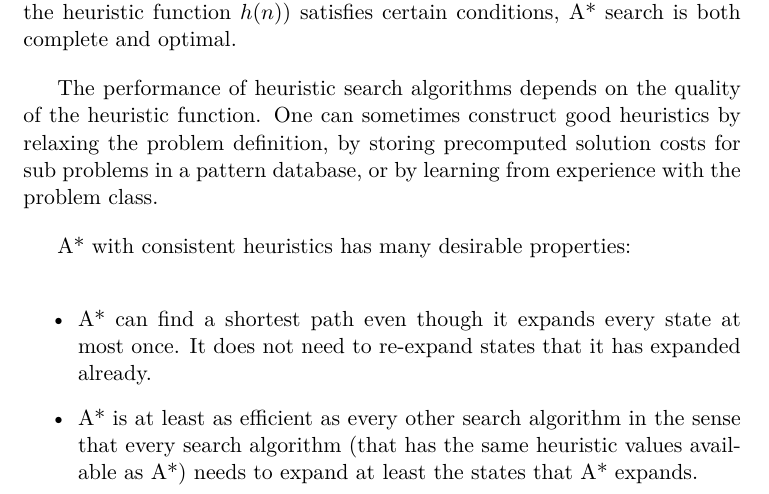
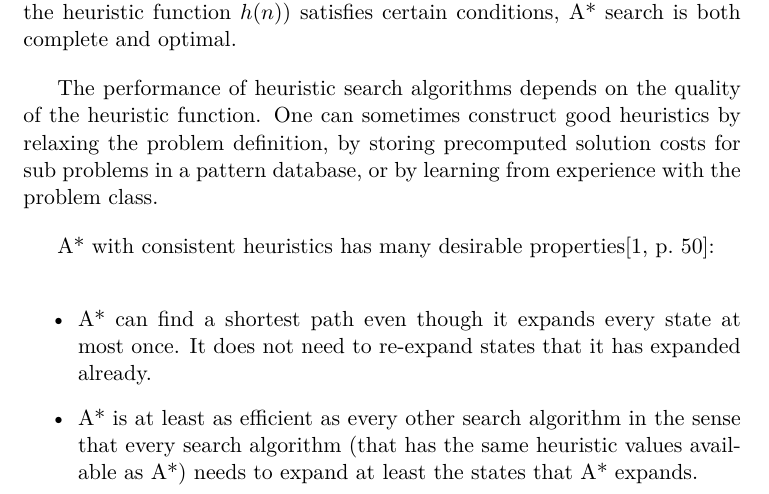
Before and after one commit to MVReddy/smart_parking, a LaTeX book (docs/report/smart_parking.tex, which reads docs/report/background.tex): part of page 6 of 25, cut so that both start at the same text. Compiled offline with pdfLaTeX.

Commit message:
Update background.tex

```diff
--- a/docs/report/background.tex
+++ b/docs/report/background.tex
@@ -17,7 +17,7 @@ It turns out that A* strategy is more than just reasonable: provided that the he
 
 The performance of heuristic search algorithms depends on the quality of the heuristic function. One can sometimes construct good heuristics by relaxing the problem definition, by storing precomputed solution costs for sub problems in a pattern database, or by learning from experience with the problem class.
 
-A* with consistent heuristics has many desirable properties:
+A* with consistent heuristics has many desirable properties\cite[p.~50]{elsevier12}:
 
 \begin{itemize}
   \item A* can find a shortest path even though it expands every state at most once. It does not need to re-expand states that it has expanded already.
```
